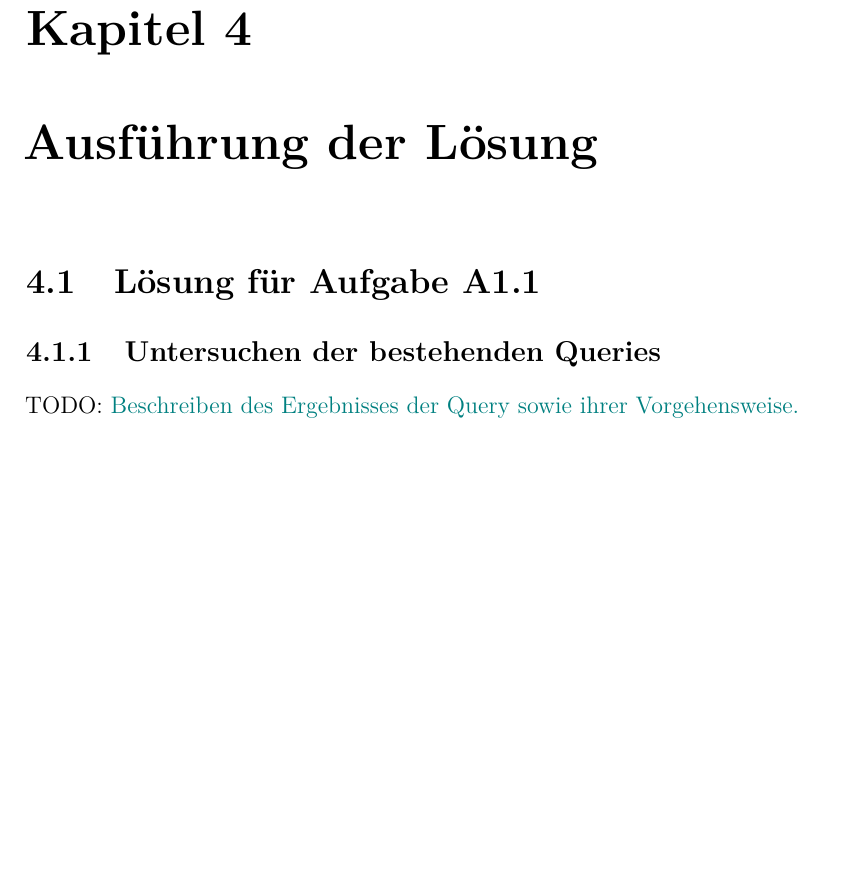
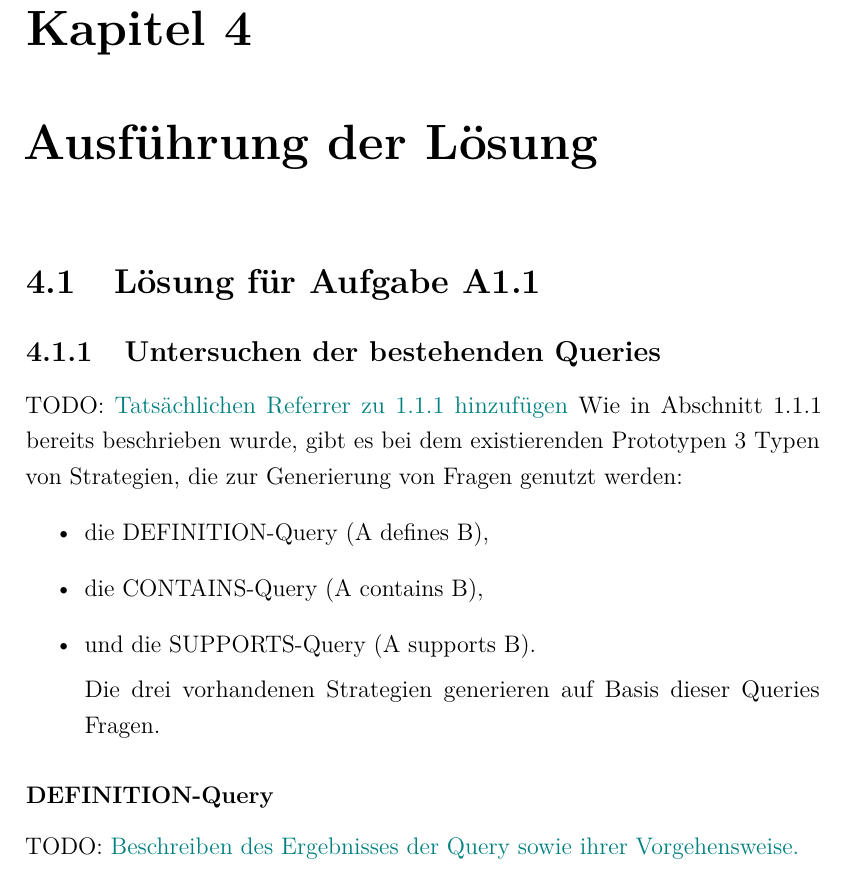
Before and after one commit to cubexy/BeLL, a LaTeX document (bell.tex): part of page 23 of 27, cut so that both start at the same text, the shorter picture padded with empty space. Compiled offline with pdfLaTeX.

Commit message:
Small introduction to 4.

```diff
--- a/bell.tex
+++ b/bell.tex
@@ -492,8 +492,19 @@ Um nun diesen vorhandenen Prototypen im Sinne der Nutzerfreundlichkeit zu verbes
 \chapter{Ausführung der Lösung}
 %\todo{Die Ausführung der Lösung dient zur Erarbeitung von Konzepten zu den jeweiligen Ansätzen aus dem vorherigen Kapitel.}
 \section{Lösung für Aufgabe A1.1}
+\subsection{Untersuchen der bestehenden Queries}
+\todo{Tatsächlichen Referrer zu 1.1.1 hinzufügen}
+Wie in Abschnitt 1.1.1 bereits beschrieben wurde, gibt es bei dem existierenden Prototypen 3 Typen von Strategien, die zur Generierung von Fragen genutzt werden:
+\begin{itemize}
+\item die DEFINITION-Query (A defines B),
+\item die CONTAINS-Query (A contains B),
+\item und die SUPPORTS-Query (A supports B).
 
-\subsection{Untersuchen der bestehenden Queries}
+Die drei vorhandenen Strategien generieren auf Basis dieser Queries Fragen.
+\end{itemize}
+\subsubsection{DEFINITION-Query}
+
+
 \begin{figure}
 \centering
 \includegraphics[width=\textwidth]{images/definition.pdf}
```
Also changed, not shown: bell.pdf.
